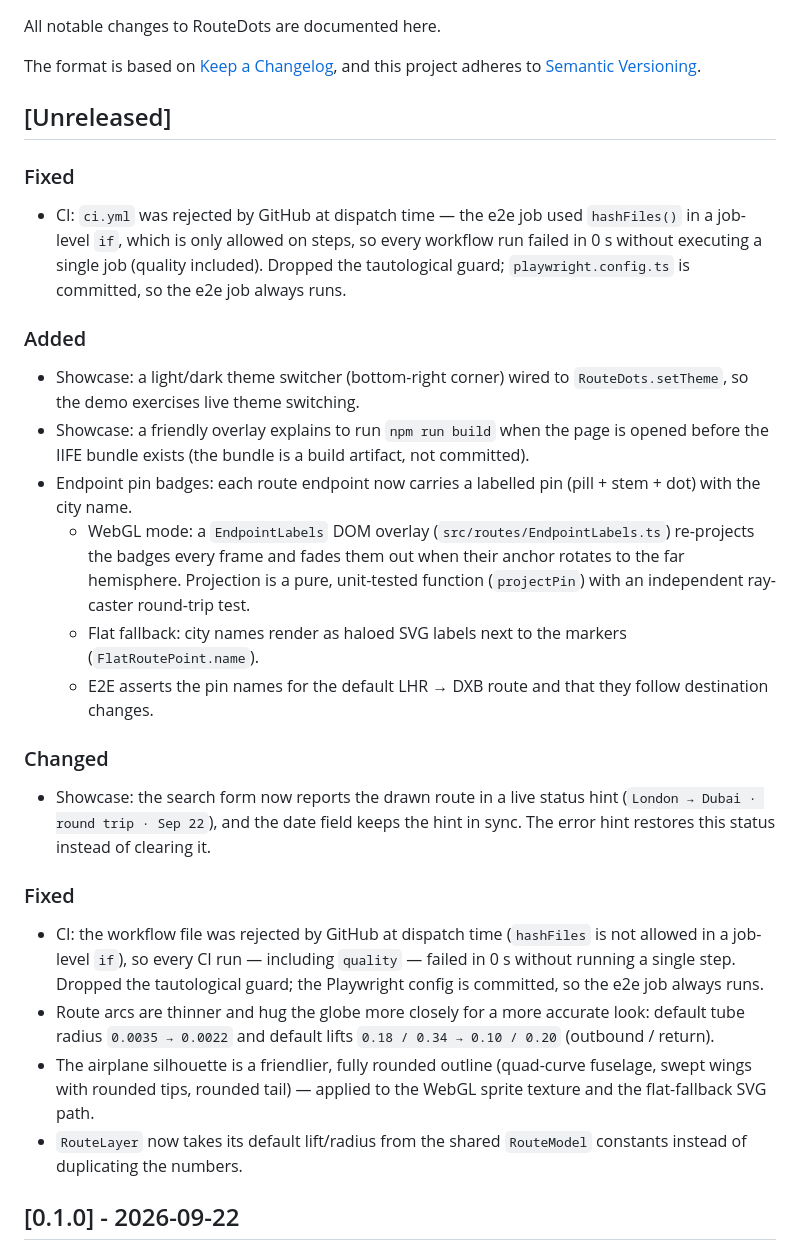
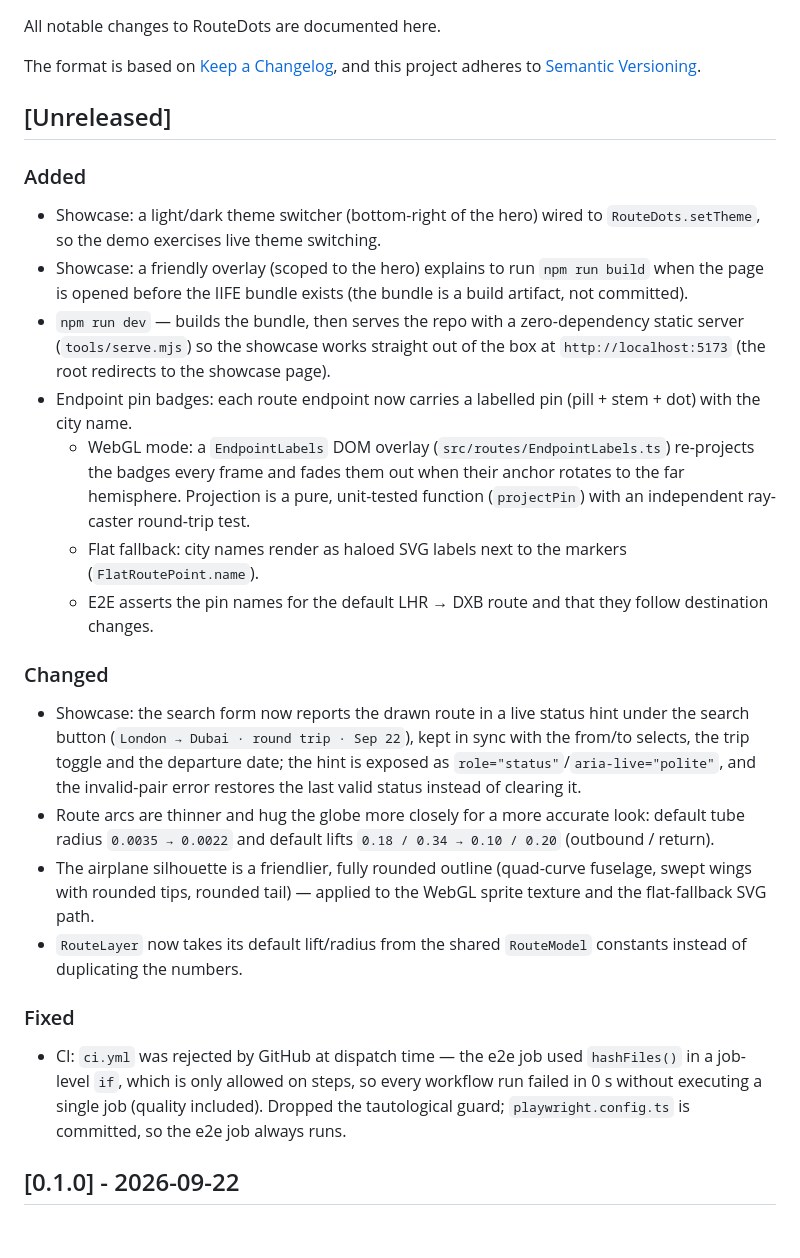
Before and after one commit to Airya-Xratu/RouteDots, a Markdown page: CHANGELOG.md, the part around the change. GitHub-like rendering.

Commit message:
docs: README + changelog for dev server and showcase polish
- README: 'Try it' now points at npm run dev (single command) and the
  Development section lists the new script.
- CHANGELOG: consolidate the Unreleased section — the parallel merges had
  produced a duplicate 'Fixed' section and had misfiled the arc/plane
  polish entries under 'Fixed' instead of 'Changed'; document the
  npm run dev server and the showcase status hint / theme switcher /
  build-missing overlay.

Co-authored-by: arena-agent <297053741+arena-agent@users.noreply.github.com>

```diff
--- a/CHANGELOG.md
+++ b/CHANGELOG.md
@@ -7,21 +7,17 @@ and this project adheres to [Semantic Versioning](https://semver.org/spec/v2.0.0
 
 ## [Unreleased]
 
-### Fixed
-
-- CI: `ci.yml` was rejected by GitHub at dispatch time — the e2e job used
-  `hashFiles()` in a job-level `if`, which is only allowed on steps, so every
-  workflow run failed in 0 s without executing a single job (quality
-  included). Dropped the tautological guard; `playwright.config.ts` is
-  committed, so the e2e job always runs.
-
 ### Added
 
-- Showcase: a light/dark theme switcher (bottom-right corner) wired to
+- Showcase: a light/dark theme switcher (bottom-right of the hero) wired to
   `RouteDots.setTheme`, so the demo exercises live theme switching.
-- Showcase: a friendly overlay explains to run `npm run build` when the page
-  is opened before the IIFE bundle exists (the bundle is a build artifact,
-  not committed).
+- Showcase: a friendly overlay (scoped to the hero) explains to run
+  `npm run build` when the page is opened before the IIFE bundle exists (the
+  bundle is a build artifact, not committed).
+- `npm run dev` — builds the bundle, then serves the repo with a
+  zero-dependency static server (`tools/serve.mjs`) so the showcase works
+  straight out of the box at `http://localhost:5173` (the root redirects to
+  the showcase page).
 - Endpoint pin badges: each route endpoint now carries a labelled pin (pill +
   stem + dot) with the city name.
   - WebGL mode: a `EndpointLabels` DOM overlay (`src/routes/EndpointLabels.ts`)
@@ -36,15 +32,10 @@ and this project adheres to [Semantic Versioning](https://semver.org/spec/v2.0.0
 ### Changed
 
 - Showcase: the search form now reports the drawn route in a live status
-  hint (`London → Dubai · round trip · Sep 22`), and the date field keeps the
-  hint in sync. The error hint restores this status instead of clearing it.
-
-### Fixed
-
-- CI: the workflow file was rejected by GitHub at dispatch time (`hashFiles`
-  is not allowed in a job-level `if`), so every CI run — including `quality`
-  — failed in 0 s without running a single step. Dropped the tautological
-  guard; the Playwright config is committed, so the e2e job always runs.
+  hint under the search button (`London → Dubai · round trip · Sep 22`), kept
+  in sync with the from/to selects, the trip toggle and the departure date;
+  the hint is exposed as `role="status"`/`aria-live="polite"`, and the
+  invalid-pair error restores the last valid status instead of clearing it.
 - Route arcs are thinner and hug the globe more closely for a more accurate
   look: default tube radius `0.0035 → 0.0022` and default lifts
   `0.18 / 0.34 → 0.10 / 0.20` (outbound / return).
@@ -53,6 +44,14 @@ and this project adheres to [Semantic Versioning](https://semver.org/spec/v2.0.0
   WebGL sprite texture and the flat-fallback SVG path.
 - `RouteLayer` now takes its default lift/radius from the shared
   `RouteModel` constants instead of duplicating the numbers.
+
+### Fixed
+
+- CI: `ci.yml` was rejected by GitHub at dispatch time — the e2e job used
+  `hashFiles()` in a job-level `if`, which is only allowed on steps, so every
+  workflow run failed in 0 s without executing a single job (quality
+  included). Dropped the tautological guard; `playwright.config.ts` is
+  committed, so the e2e job always runs.
 
 ## [0.1.0] - 2026-09-22
 
```
Also changed, not shown: README.md (+6 -3 lines).
